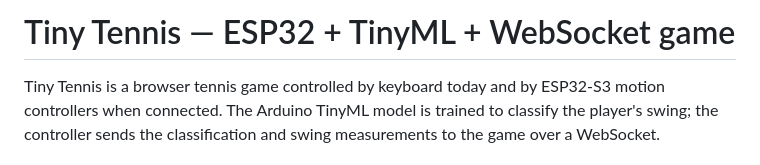
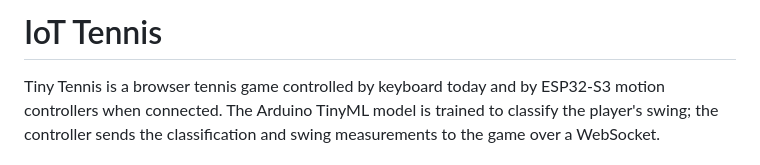
Before and after one commit to murugesh-bellan/ESP32-S3-hack, a Markdown page: README.md, the part around the change. Drawn GitHub-style.

Commit message:
Rename project to IoT Tennis
Updated project title and clarified game description.

```diff
--- a/README.md
+++ b/README.md
@@ -1,4 +1,4 @@
-# Tiny Tennis — ESP32 + TinyML + WebSocket game
+# IoT Tennis
 
 Tiny Tennis is a browser tennis game controlled by keyboard today and by ESP32-S3 motion controllers when connected. The Arduino TinyML model is trained to classify the player's swing; the controller sends the classification and swing measurements to the game over a WebSocket.
 
```
